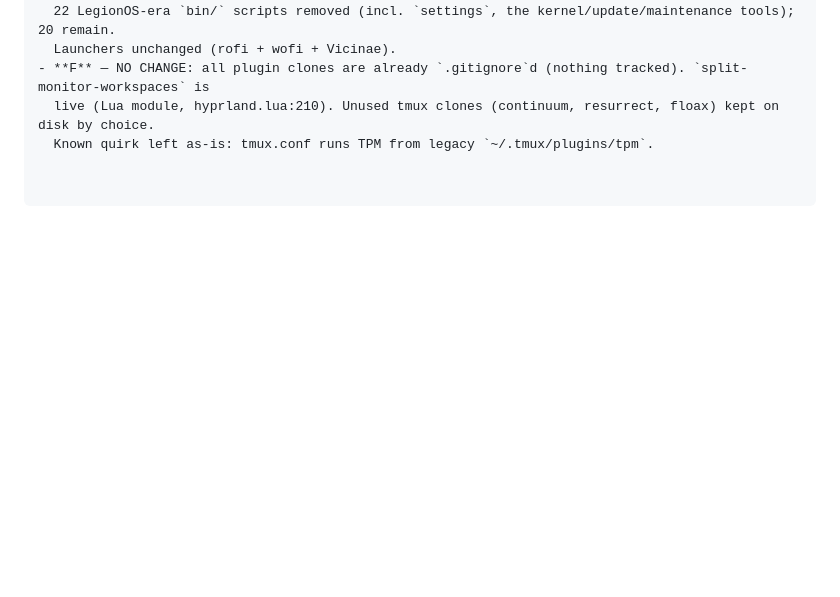
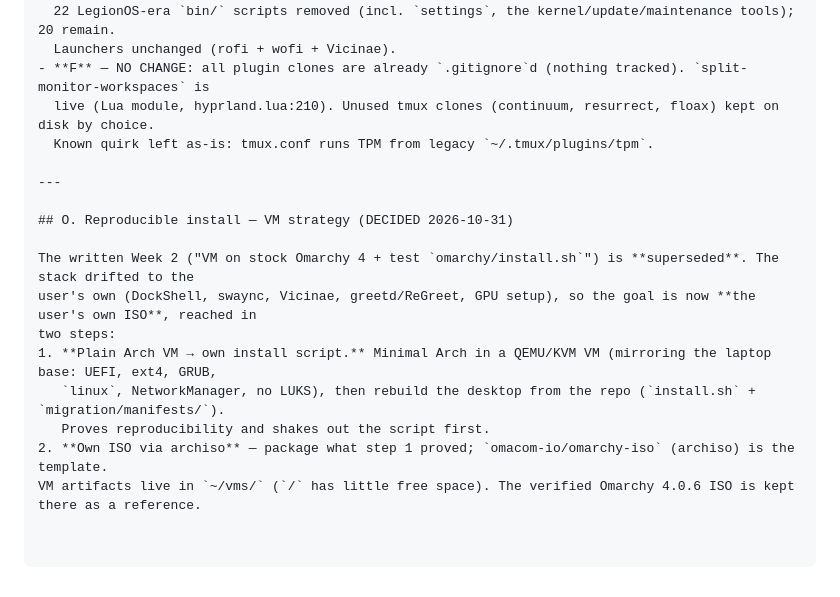
Before and after one commit to juanjodarko/dotfiles, a Markdown page: migration/decruft-dossier.md, the part around the change. Drawn GitHub-style; blank space fills up the shorter version.

Commit message:
migration: record the VM strategy — plain Arch VM, then own ISO
Co-Authored-By: Claude Opus 5.5 <noreply@anthropic.com>

```diff
--- a/migration/decruft-dossier.md
+++ b/migration/decruft-dossier.md
@@ -678,3 +678,16 @@ Backup gate passed 2026-10-30 (restic snapshot `425fd5d3` on the Synology), tag
 - **F** — NO CHANGE: all plugin clones are already `.gitignore`d (nothing tracked). `split-monitor-workspaces` is
   live (Lua module, hyprland.lua:210). Unused tmux clones (continuum, resurrect, floax) kept on disk by choice.
   Known quirk left as-is: tmux.conf runs TPM from legacy `~/.tmux/plugins/tpm`.
+
+---
+
+## O. Reproducible install — VM strategy (DECIDED 2026-10-31)
+
+The written Week 2 ("VM on stock Omarchy 4 + test `omarchy/install.sh`") is **superseded**. The stack drifted to the
+user's own (DockShell, swaync, Vicinae, greetd/ReGreet, GPU setup), so the goal is now **the user's own ISO**, reached in
+two steps:
+1. **Plain Arch VM → own install script.** Minimal Arch in a QEMU/KVM VM (mirroring the laptop base: UEFI, ext4, GRUB,
+   `linux`, NetworkManager, no LUKS), then rebuild the desktop from the repo (`install.sh` + `migration/manifests/`).
+   Proves reproducibility and shakes out the script first.
+2. **Own ISO via archiso** — package what step 1 proved; `omacom-io/omarchy-iso` (archiso) is the template.
+VM artifacts live in `~/vms/` (`/` has little free space). The verified Omarchy 4.0.6 ISO is kept there as a reference.
```
